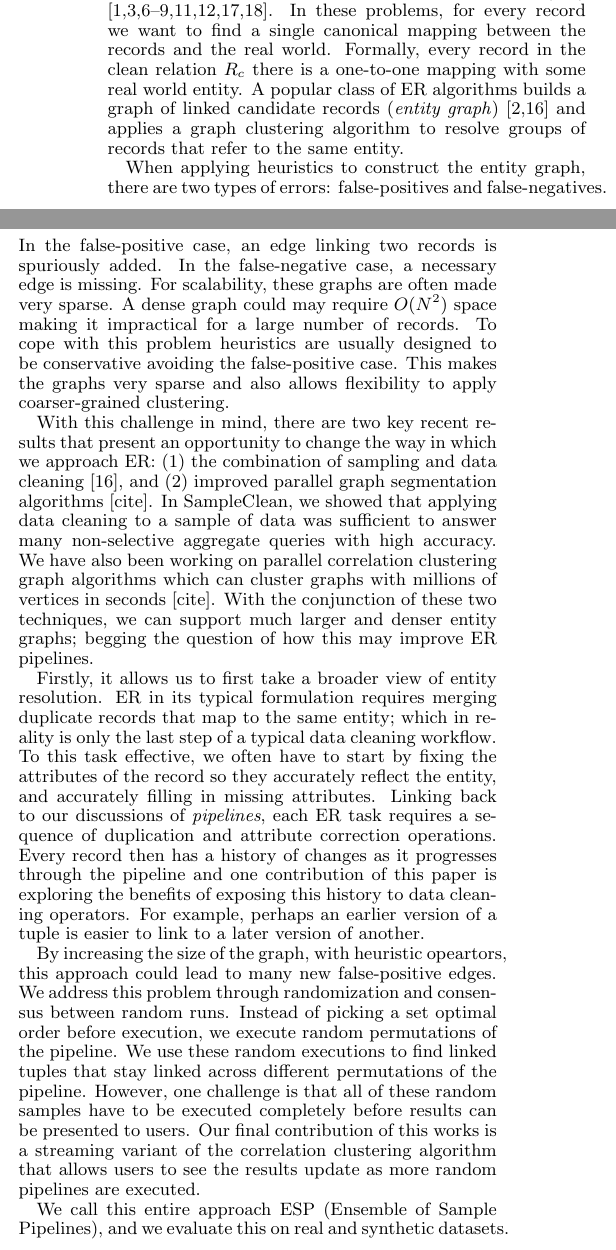
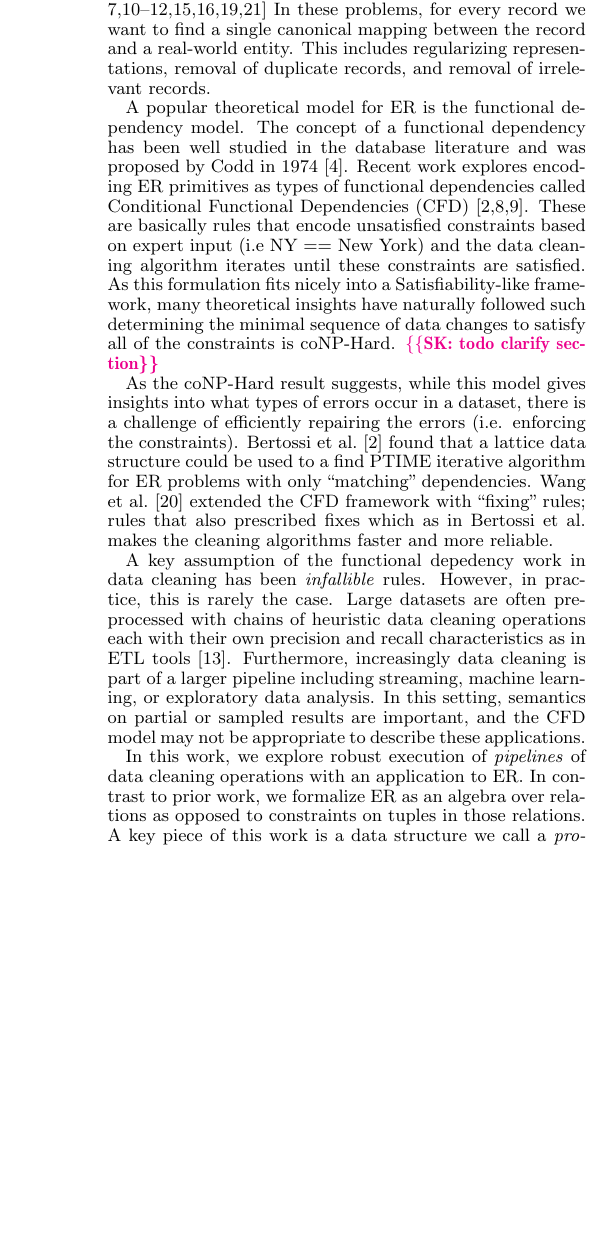
Before and after one commit to sjyk/sampleclean-eps, a LaTeX paper (outline.tex, which reads er.bib, introduction.tex): two parts of the columns of page 1 of 5 before the commit and part of one column of page 1 of 5 after it, the two joined at a grey line, cut so that both start at the same text, the shorter picture padded with empty space. Compiled offline with pdfLaTeX.

Commit message:
Updated intro

```diff
--- a/er.bib
+++ b/er.bib
@@ -397,0 +404 @@ year = {1998},
+  number={2},
--- a/introduction.tex
+++ b/introduction.tex
@@ -1,3 +1 @@
 \section{Introduction}
-Decision making has become an increasingly data-driven endeavour which has catalyzed an immense research interest in large scale analytical query processing.
-However, large datasets can be prone to error \cite{Gartner}, and data cleaning has been studied to mitigate query error on dirty data \cite{dasu2003exploratory, mayfield2010eracer, openrefine, wrangler, DBLP:conf/sigmod/DallachiesaEEEIOT13, DBLP:conf/pervasive/JefferyAFHW06}.
@@ -7 +3,4 @@ Cleaning and transforming data is often the first step \emph{before} any analysi
+An important subclass of data cleaning problems are Entity Resolution (ER) problems which have had much research interest both historically and recently. \cite{DBLP:journals/pvldb/KopckeTR10, conf/dmkd/MongeE97, conf/sigmod/WhangMKTG09, conf/acl/FinkelM08, conf/sigmod/WangLF12, Fellegi1969, conf/sigmod/ArasuGK10, DBLP:journals/tkde/ElmagarmidIV07, journals/tkde/Christen11, getoor2005link}
+In these problems, for every record we want to find a single canonical mapping between the record and a real-world entity.
+This includes regularizing representations, removal of duplicate records, and removal of irrelevant records.
 
@@ -11 +7,6 @@ Some of these operations are routine and can be even abstracted into a data clea
-In the SampleClean project \cite{wang1999sample}, we built a distributed query engine that combined approximate analytics query processing
+A popular theoretical model for ER is the functional dependency model.
+The concept of a functional dependency has been well studied in the database literature
+and was proposed by Codd in 1974 \cite{codd1974recent}.
+Recent work explores encoding ER primitives as types of functional dependencies called Conditional Functional Dependencies (CFD) \cite{bertossi2013data, fan2014interaction, fan2008conditional}.
+These are basically rules that encode unsatisfied constraints based on expert input (i.e NY == New York) and the data cleaning algorithm iterates until these constraints are satisfied.
+As this formulation fits nicely into a Satisfiability-like framework, many theoretical insights have naturally followed such determining the minimal sequence of data changes to satisfy all of the constraints is coNP-Hard. \reminder{SK: todo clarify section}
@@ -16 +13,4 @@ We call these sequences of data cleaning operations \emph{pipelines}.
 
+As the coNP-Hard result suggests, while this model gives insights into what types of errors occur in a dataset, there is a challenge of efficiently repairing the errors (i.e. enforcing the constraints).
+Bertossi et al. \cite{bertossi2013data} found that a lattice data structure could be used to a find PTIME iterative algorithm for ER problems with only ``matching" dependencies.
+Wang et al. \cite{wang2014towards} extended the CFD framework with ``fixing" rules; rules that also prescribed fixes which as in Bertossi et al. makes the cleaning algorithms faster and more reliable.
@@ -21,35 +17,10 @@ To get reliable results we had to specify these operations and their ordering ve
 
-In this paper, we aim to study the robustness of these pipelines and techniques which can allow for more reliable execution.
-We focus our study on an important subclass of data cleaning pipeline problems: entity resolution (ER) \cite{DBLP:journals/pvldb/KopckeTR10, conf/dmkd/MongeE97, conf/sigmod/WhangMKTG09, conf/acl/FinkelM08, conf/sigmod/WangLF12, Fellegi1969, conf/sigmod/ArasuGK10, DBLP:journals/tkde/ElmagarmidIV07, journals/tkde/Christen11, getoor2005link}.
-In these problems, for every record we want to find a single canonical mapping between the records and the real world.
-Formally, every record in the clean relation $R_c$ there is a one-to-one mapping with some real world entity.
-%In a traditional ER workflow, pairs of records are heuristically matched with some measure of similarity (eg. Jaccard similarity for string-valued attributes).
-A popular class of ER algorithms builds a graph of linked candidate records (\emph{entity graph}) \cite{bhattacharya2005relational, wang1999sample} and applies a graph clustering algorithm to resolve groups of records that refer to the same entity.
+A key assumption of the functional depedency work in data cleaning has been \emph{infallible} rules.
+However, in practice, this is rarely the case.
+Large datasets are often pre-processed with chains of heuristic data cleaning operations each with their own precision and recall characteristics as in ETL tools \cite{herzog2007data}.
+Furthermore, increasingly data cleaning is part of a larger pipeline including streaming, machine learning, or exploratory data analysis.
+In this setting, semantics on partial or sampled results are important, and the CFD model may not be appropriate to describe these applications.
 
-When applying heuristics to construct the entity graph, there are two types of errors: false-positives and false-negatives.
-In the false-positive case, an edge linking two records is spuriously added.
-In the false-negative case, a necessary edge is missing.
-For scalability, these graphs are often made very sparse.
-A dense graph could may require $O(N^2)$ space making it impractical for a large number of records.
-To cope with this problem heuristics are usually designed to be conservative avoiding the false-positive case.
-This makes the graphs very sparse and also allows flexibility to apply coarser-grained clustering.
-
-With this challenge in mind, there are two key recent results that present an opportunity to change the way in which we approach ER: (1) the combination of sampling and data cleaning \cite{wang1999sample}, and (2) improved parallel graph segmentation algorithms [cite].
-In SampleClean, we showed that applying data cleaning to a sample of data was sufficient to answer many non-selective aggregate queries with high accuracy. We have also been working on parallel correlation clustering graph algorithms which can cluster graphs with millions of vertices in seconds [cite].
-With the conjunction of these two techniques, we can support much larger and denser entity graphs; begging the question of how this may improve ER pipelines.
-
-Firstly, it allows us to first take a broader view of entity resolution.
-ER in its typical formulation requires merging duplicate records that map to the same entity; which in reality is only the last step of a typical data cleaning workflow.
-To this task effective, we often have to start by fixing the attributes of the record so they accurately reflect the entity, and accurately filling in missing attributes.
-Linking back to our discussions of \emph{pipelines}, each ER task requires a sequence of duplication and attribute correction operations.
-Every record then has a history of changes as it progresses through the pipeline and one contribution of this paper is exploring the benefits of exposing this history to data cleaning operators.
-For example, perhaps an earlier version of a tuple is easier to link to a later version of another.
-
-By increasing the size of the graph, with heuristic opeartors, this approach could lead to many new false-positive edges.
-We address this problem through randomization and consensus between random runs.
-Instead of picking a set optimal order before execution, we execute random permutations of the pipeline.
-We use these random executions to find linked tuples that stay linked across different permutations of the pipeline.
-However, one challenge is that all of these random samples have to be executed completely before results can be presented to users.
-Our final contribution of this works is a streaming variant of the correlation clustering algorithm that allows users to see the results update as more random pipelines are executed.
-
-We call this entire approach ESP (Ensemble of Sample Pipelines), and we evaluate this on real and synthetic datasets.
+In this work, we explore robust execution of \emph{pipelines} of data cleaning operations with an application to ER.
+In contrast to prior work, we formalize ER as an algebra over relations as opposed to constraints on tuples in those relations.
+A key piece of this work is a data structure we call a \emph{proposal} which propagates an augemnted intermediate state of the pipeline mitigating some times of errors.
```
Also changed, not shown: er.bib (54 more changed lines), introduction.tex (23 more changed lines).
